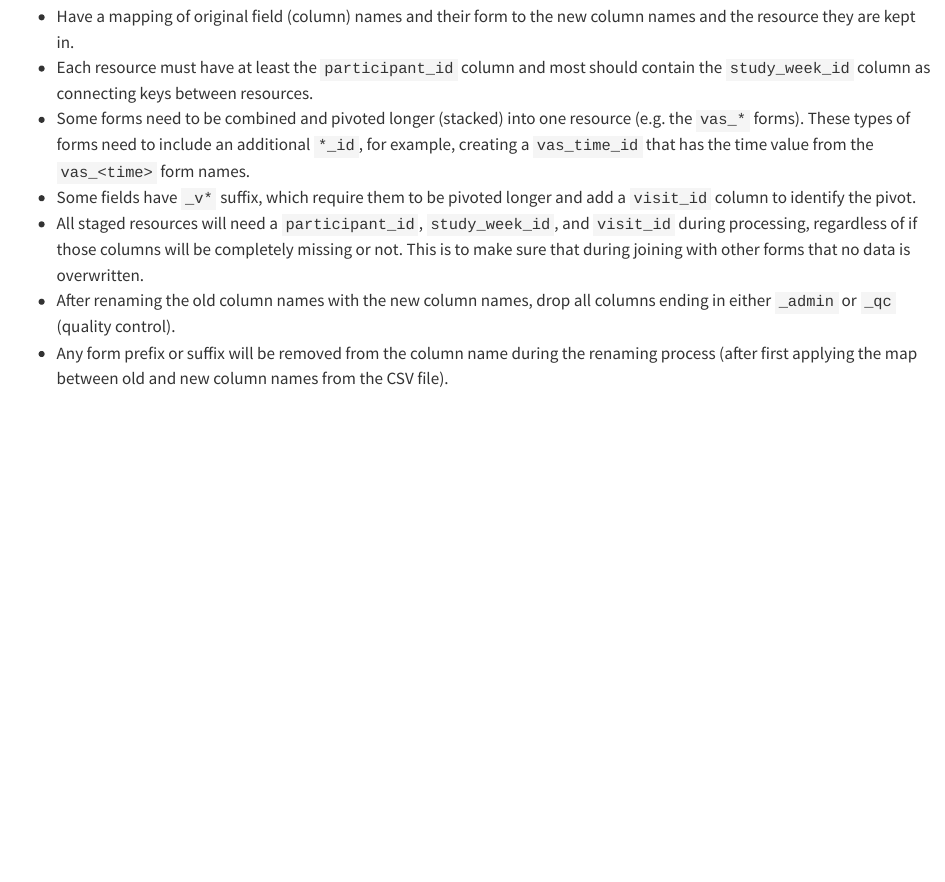
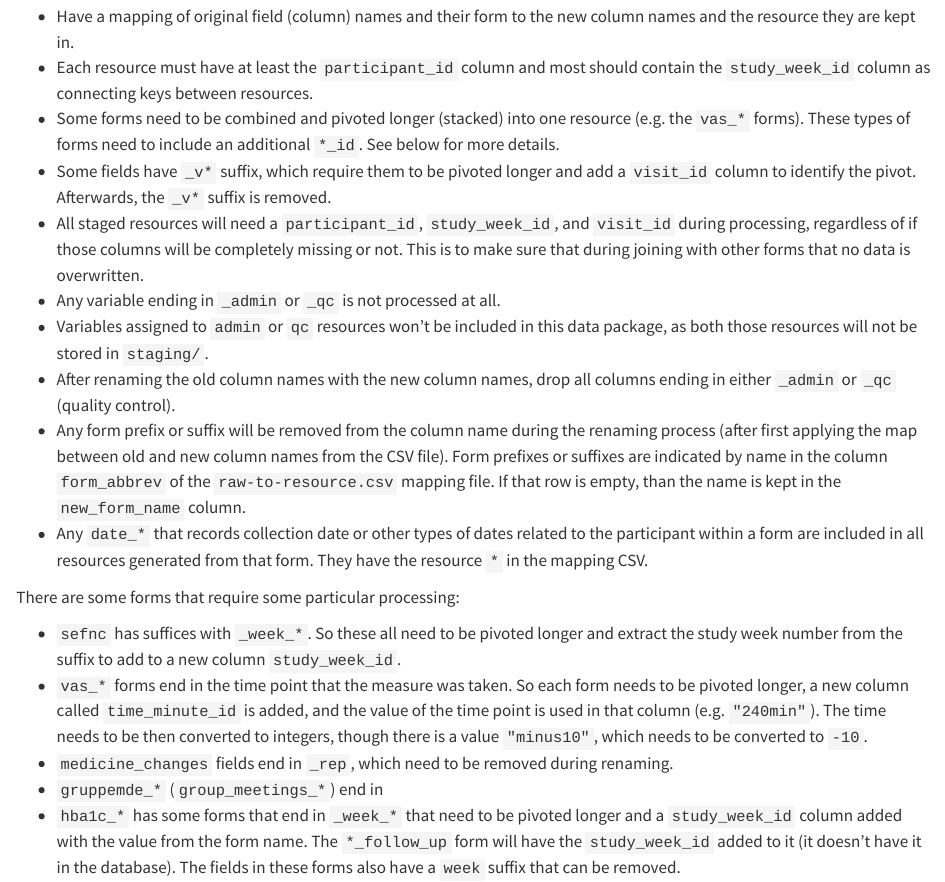
Before and after one commit to onlimit-study/feasibility-data, a Quarto document (docs/design.qmd): the page in a window 1100 px wide, from 1050 px down. Rendered offline with R 4.5, knitr and Pandoc in place of Quarto, with nearby package versions; drawn as R Markdown's standard HTML page in place of the format the file asks for.

Commit message:
docs: 🏗️ update raw to staging description

```diff
--- a/docs/design.qmd
+++ b/docs/design.qmd
@@ -56,16 +56,45 @@ into multiple resources, we need to do some specific processing.
   contain the `study_week_id` column as connecting keys between resources.
 - Some forms need to be combined and pivoted longer (stacked) into one resource
   (e.g. the `vas_*` forms). These types of forms need to include an additional
-  `*_id`, for example, creating a `vas_time_id` that has the time value from the
-  `vas_<time>` form names.
+  `*_id`. See below for more details.
 - Some fields have `_v*` suffix, which require them to be pivoted longer and add
-  a `visit_id` column to identify the pivot.
+  a `visit_id` column to identify the pivot. Afterwards, the `_v*` suffix is
+  removed.
 - All staged resources will need a `participant_id`, `study_week_id`, and
   `visit_id` during processing, regardless of if those columns will be
   completely missing or not. This is to make sure that during joining with other
   forms that no data is overwritten.
+- Any variable ending in `_admin` or `_qc` is not processed at all.
+- Variables assigned to `admin` or `qc` resources won't be included in this data
+  package, as both those resources will not be stored in `staging/`.
 - After renaming the old column names with the new column names, drop all
   columns ending in either `_admin` or `_qc` (quality control).
 - Any form prefix or suffix will be removed from the column name during the
   renaming process (after first applying the map between old and new column
-  names from the CSV file).
+  names from the CSV file). Form prefixes or suffixes are indicated by name in
+  the column `form_abbrev` of the `raw-to-resource.csv` mapping file. If that
+  row is empty, than the name is kept in the `new_form_name` column.
+- Any `date_*` that records collection date or other types of dates related to
+  the participant within a form are included in all resources generated from
+  that form. They have the resource `*` in the mapping CSV.
+
+<!-- TODO: Not sure if `*` is the right thing to use here...? -->
+
+There are some forms that require some particular processing:
+
+- `sefnc` has suffices with `_week_*`. So these all need to be pivoted longer
+  and extract the study week number from the suffix to add to a new column
+  `study_week_id`.
+- `vas_*` forms end in the time point that the measure was taken. So each form
+  needs to be pivoted longer, a new column called `time_minute_id` is added, and
+  the value of the time point is used in that column (e.g. `"240min"`). The time
+  needs to be then converted to integers, though there is a value `"minus10"`,
+  which needs to be converted to `-10`.
+- `medicine_changes` fields end in `_rep`, which need to be removed during
+  renaming.
+- `gruppemde_*` (`group_meetings_*`) end in
+- `hba1c_*` has some forms that end in `_week_*` that need to be pivoted longer
+  and a `study_week_id` column added with the value from the form name. The
+  `*_follow_up` form will have the `study_week_id` added to it (it doesn't have
+  it in the database). The fields in these forms also have a `week` suffix that
+  can be removed.
```
